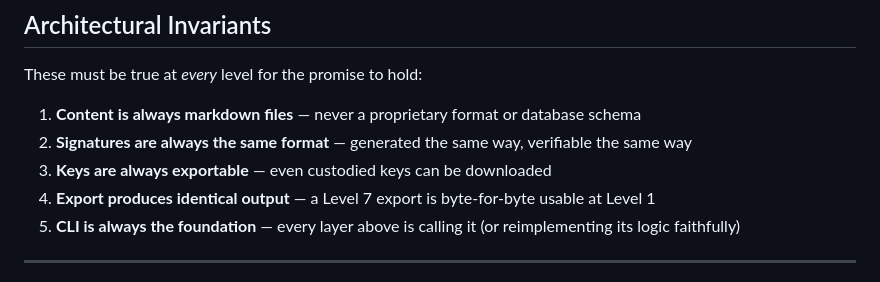
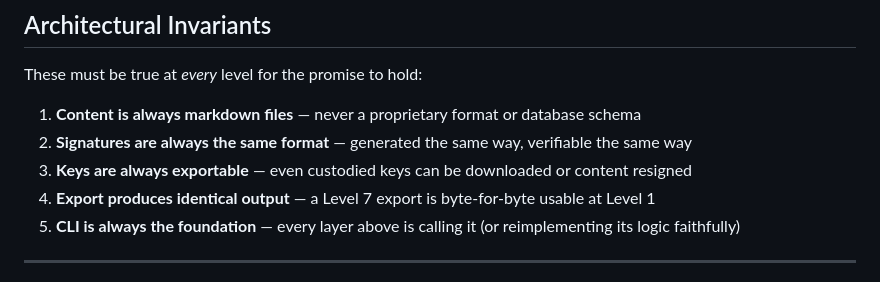
Before and after one commit to Studio13-NYC/polis-cli, a Markdown page: docs/EXPERIENCE-PRINCIPLES.md, the part around the change. Rendered like a GitHub page.

Commit message:
small clarification on future vision for key management

```diff
--- a/docs/EXPERIENCE-PRINCIPLES.md
+++ b/docs/EXPERIENCE-PRINCIPLES.md
@@ -199,7 +199,7 @@ These must be true at *every* level for the promise to hold:
 
 1. **Content is always markdown files** — never a proprietary format or database schema
 2. **Signatures are always the same format** — generated the same way, verifiable the same way
-3. **Keys are always exportable** — even custodied keys can be downloaded
+3. **Keys are always exportable** — even custodied keys can be downloaded or content resigned
 4. **Export produces identical output** — a Level 7 export is byte-for-byte usable at Level 1
 5. **CLI is always the foundation** — every layer above is calling it (or reimplementing its logic faithfully)
 
```
